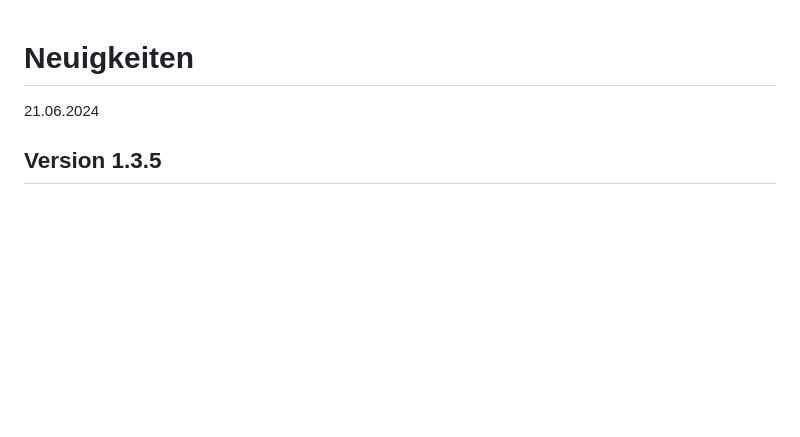
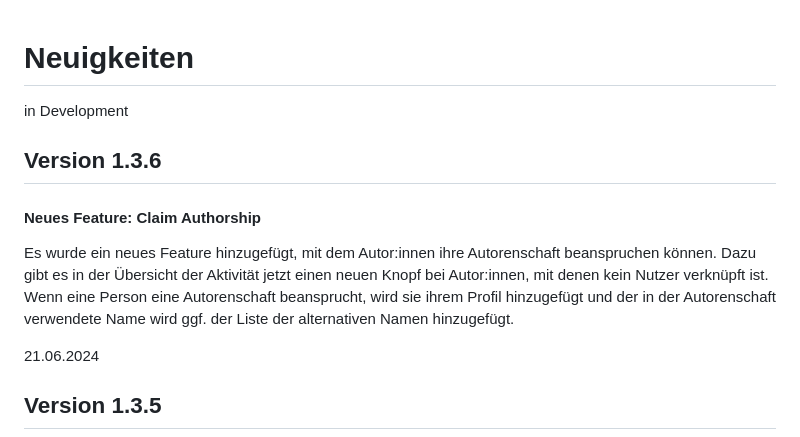
Before and after one commit to JKoblitz/osiris, a Markdown page: news.md, the part around the change. GitHub-like rendering; blank space fills up the shorter version.

Commit message:
added news for claim

```diff
--- a/news.md
+++ b/news.md
@@ -1,4 +1,13 @@
 # Neuigkeiten
+
+<span class="badge float-right">in Development</span>
+<a class="anchor" href="#version-1.3.6" id="version-1.3.6"></a>
+
+## Version 1.3.6
+
+#### <i class="ph ph-student text-osiris"></i> Neues Feature: Claim Authorship
+
+Es wurde ein neues Feature hinzugefügt, mit dem Autor:innen ihre Autorenschaft beanspruchen können. Dazu gibt es in der Übersicht der Aktivität jetzt einen neuen Knopf bei Autor:innen, mit denen kein Nutzer verknüpft ist. Wenn eine Person eine Autorenschaft beansprucht, wird sie ihrem Profil hinzugefügt und der in der Autorenschaft verwendete Name wird ggf. der Liste der alternativen Namen hinzugefügt.
 
 
 <span class="badge float-right">21.06.2024</span>
```
